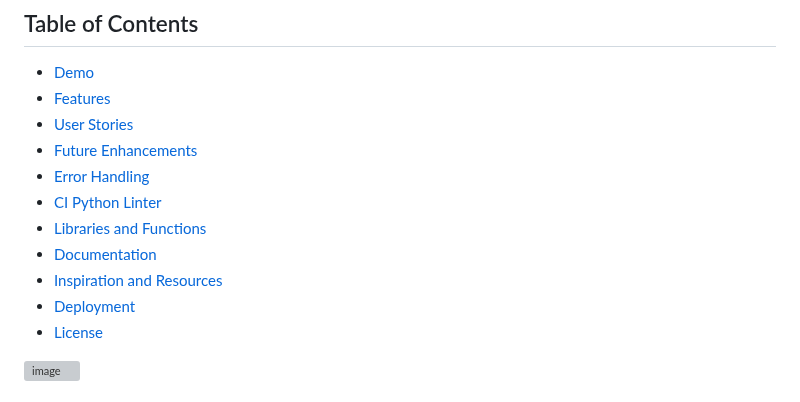
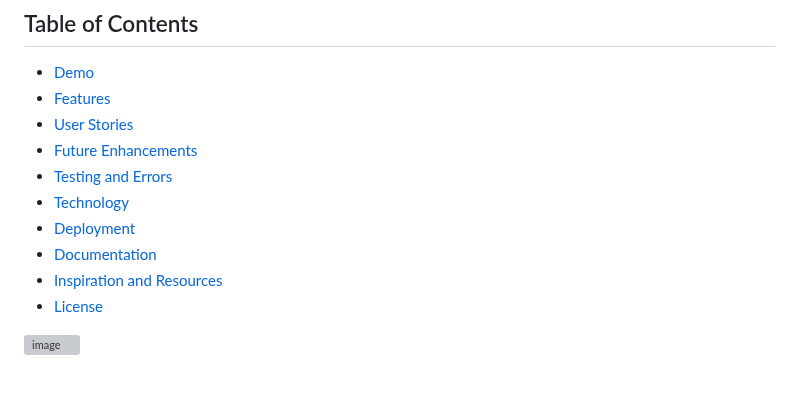
Before and after one commit to nathan-cool/Tracker, a Markdown page: README.md, the part around the change. Rendered like a GitHub page; grey boxes are pictures that could not be loaded.

Commit message:
Updated table of content links

```diff
--- a/README.md
+++ b/README.md
@@ -6,13 +6,12 @@ This Expense Tracker Application is designed to help users track their expenses,
 - [Demo](#demo)
 - [Features](#features)
 - [User Stories](#user-stories)
-- [Future Enhancements](#future-enhancements)
-- [Error Handling](#error-handling)
-- [CI Python Linter](#ci-python-linter)
-- [Libraries and Functions](#libraries-and-functions)
+- [Future Enhancements](#future-feature-enhancements)
+- [Testing and Errors](#testing-and-errors)
+- [Technology](#technology)
+- [Deployment](#deployment)
 - [Documentation](#documentation)
 - [Inspiration and Resources](#inspiration-and-resources)
-- [Deployment](#deployment)
 - [License](#license)
 
 ![image](https://github.com/nathan-cool/Tracker/assets/127421398/9ad6369f-f1ec-45ba-8b3f-37cf002472b8)
```
